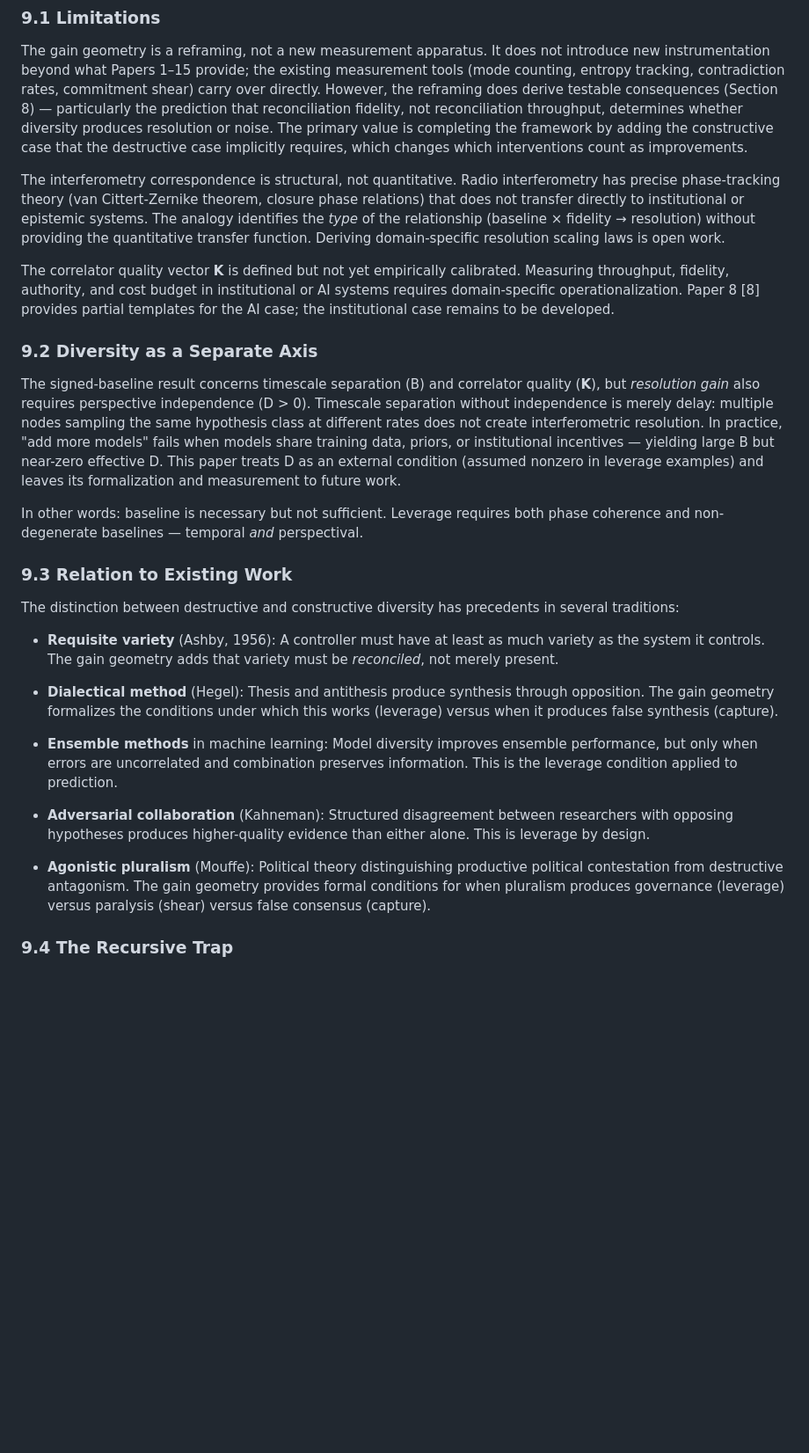
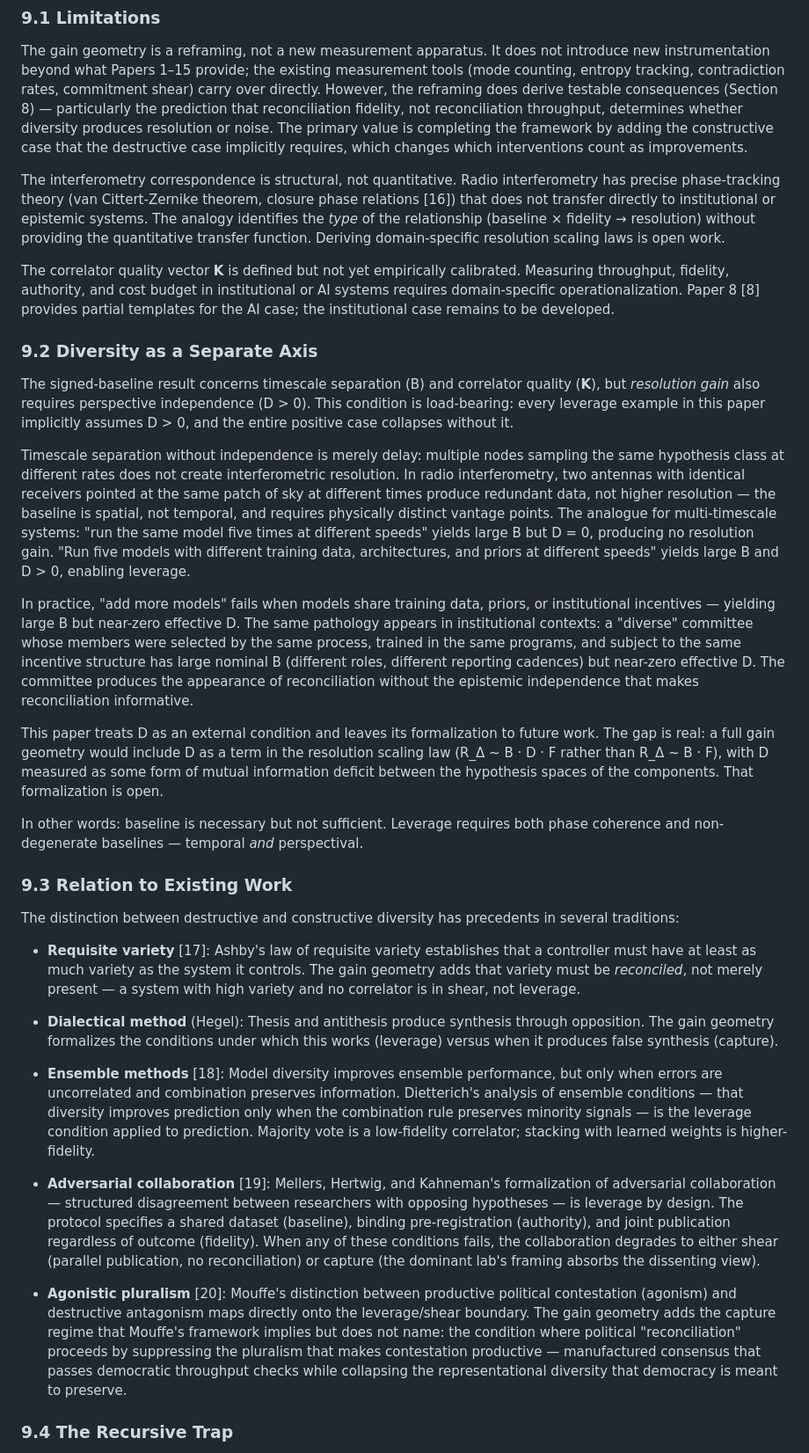
Before and after one commit to unpingable/papers, a Markdown page: preprint/16-signed-geometry/signed_geometry.md, the part around one of its changes. Shown at 88% size. GitHub-like rendering; blank space fills up the shorter version.

```diff
--- a/preprint/16-signed-geometry/signed_geometry.md
+++ b/preprint/16-signed-geometry/signed_geometry.md
@@ -497,13 +499,19 @@ Even if baseline (internal ideological diversity) were held constant, degrading
 
 The gain geometry is a reframing, not a new measurement apparatus. It does not introduce new instrumentation beyond what Papers 1–15 provide; the existing measurement tools (mode counting, entropy tracking, contradiction rates, commitment shear) carry over directly. However, the reframing does derive testable consequences (Section 8) — particularly the prediction that reconciliation fidelity, not reconciliation throughput, determines whether diversity produces resolution or noise. The primary value is completing the framework by adding the constructive case that the destructive case implicitly requires, which changes which interventions count as improvements.
 
-The interferometry correspondence is structural, not quantitative. Radio interferometry has precise phase-tracking theory (van Cittert-Zernike theorem, closure phase relations) that does not transfer directly to institutional or epistemic systems. The analogy identifies the *type* of the relationship (baseline × fidelity → resolution) without providing the quantitative transfer function. Deriving domain-specific resolution scaling laws is open work.
+The interferometry correspondence is structural, not quantitative. Radio interferometry has precise phase-tracking theory (van Cittert-Zernike theorem, closure phase relations [16]) that does not transfer directly to institutional or epistemic systems. The analogy identifies the *type* of the relationship (baseline × fidelity → resolution) without providing the quantitative transfer function. Deriving domain-specific resolution scaling laws is open work.
 
 The correlator quality vector **K** is defined but not yet empirically calibrated. Measuring throughput, fidelity, authority, and cost budget in institutional or AI systems requires domain-specific operationalization. Paper 8 [8] provides partial templates for the AI case; the institutional case remains to be developed.
 
 ### 9.2 Diversity as a Separate Axis
 
-The signed-baseline result concerns timescale separation (B) and correlator quality (**K**), but *resolution gain* also requires perspective independence (D > 0). Timescale separation without independence is merely delay: multiple nodes sampling the same hypothesis class at different rates does not create interferometric resolution. In practice, "add more models" fails when models share training data, priors, or institutional incentives — yielding large B but near-zero effective D. This paper treats D as an external condition (assumed nonzero in leverage examples) and leaves its formalization and measurement to future work.
+The signed-baseline result concerns timescale separation (B) and correlator quality (**K**), but *resolution gain* also requires perspective independence (D > 0). This condition is load-bearing: every leverage example in this paper implicitly assumes D > 0, and the entire positive case collapses without it.
+
+Timescale separation without independence is merely delay: multiple nodes sampling the same hypothesis class at different rates does not create interferometric resolution. In radio interferometry, two antennas with identical receivers pointed at the same patch of sky at different times produce redundant data, not higher resolution — the baseline is spatial, not temporal, and requires physically distinct vantage points. The analogue for multi-timescale systems: "run the same model five times at different speeds" yields large B but D = 0, producing no resolution gain. "Run five models with different training data, architectures, and priors at different speeds" yields large B and D > 0, enabling leverage.
+
+In practice, "add more models" fails when models share training data, priors, or institutional incentives — yielding large B but near-zero effective D. The same pathology appears in institutional contexts: a "diverse" committee whose members were selected by the same process, trained in the same programs, and subject to the same incentive structure has large nominal B (different roles, different reporting cadences) but near-zero effective D. The committee produces the appearance of reconciliation without the epistemic independence that makes reconciliation informative.
+
+This paper treats D as an external condition and leaves its formalization to future work. The gap is real: a full gain geometry would include D as a term in the resolution scaling law (R_Δ ~ B · D · F rather than R_Δ ~ B · F), with D measured as some form of mutual information deficit between the hypothesis spaces of the components. That formalization is open.
 
 In other words: baseline is necessary but not sufficient. Leverage requires both phase coherence and non-degenerate baselines — temporal *and* perspectival.
 
@@ -511,15 +519,15 @@ In other words: baseline is necessary but not sufficient. Leverage requires both
 
 The distinction between destructive and constructive diversity has precedents in several traditions:
 
-- **Requisite variety** (Ashby, 1956): A controller must have at least as much variety as the system it controls. The gain geometry adds that variety must be *reconciled*, not merely present.
+- **Requisite variety** [17]: Ashby's law of requisite variety establishes that a controller must have at least as much variety as the system it controls. The gain geometry adds that variety must be *reconciled*, not merely present — a system with high variety and no correlator is in shear, not leverage.
 
 - **Dialectical method** (Hegel): Thesis and antithesis produce synthesis through opposition. The gain geometry formalizes the conditions under which this works (leverage) versus when it produces false synthesis (capture).
 
-- **Ensemble methods** in machine learning: Model diversity improves ensemble performance, but only when errors are uncorrelated and combination preserves information. This is the leverage condition applied to prediction.
+- **Ensemble methods** [18]: Model diversity improves ensemble performance, but only when errors are uncorrelated and combination preserves information. Dietterich's analysis of ensemble conditions — that diversity improves prediction only when the combination rule preserves minority signals — is the leverage condition applied to prediction. Majority vote is a low-fidelity correlator; stacking with learned weights is higher-fidelity.
 
-- **Adversarial collaboration** (Kahneman): Structured disagreement between researchers with opposing hypotheses produces higher-quality evidence than either alone. This is leverage by design.
+- **Adversarial collaboration** [19]: Mellers, Hertwig, and Kahneman's formalization of adversarial collaboration — structured disagreement between researchers with opposing hypotheses — is leverage by design. The protocol specifies a shared dataset (baseline), binding pre-registration (authority), and joint publication regardless of outcome (fidelity). When any of these conditions fails, the collaboration degrades to either shear (parallel publication, no reconciliation) or capture (the dominant lab's framing absorbs the dissenting view).
 
-- **Agonistic pluralism** (Mouffe): Political theory distinguishing productive political contestation from destructive antagonism. The gain geometry provides formal conditions for when pluralism produces governance (leverage) versus paralysis (shear) versus false consensus (capture).
+- **Agonistic pluralism** [20]: Mouffe's distinction between productive political contestation (agonism) and destructive antagonism maps directly onto the leverage/shear boundary. The gain geometry adds the capture regime that Mouffe's framework implies but does not name: the condition where political "reconciliation" proceeds by suppressing the pluralism that makes contestation productive — manufactured consensus that passes democratic throughput checks while collapsing the representational diversity that democracy is meant to preserve.
 
 ### 9.4 The Recursive Trap
 
```
Also changed, not shown: other parts of preprint/16-signed-geometry/signed_geometry.md (+16 -4 lines).
